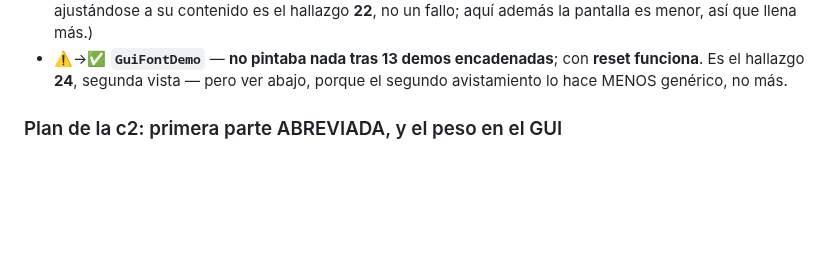
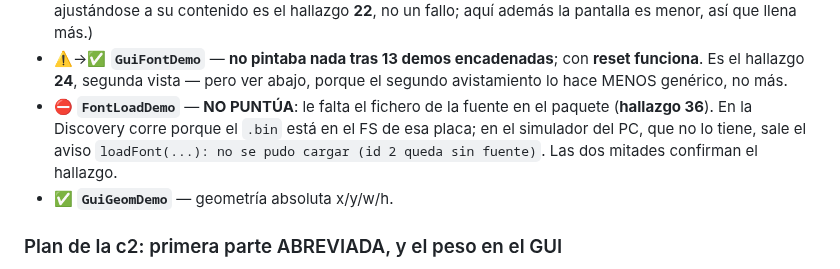
Before and after one commit to legio-e/BasicPlus, a Markdown page: docs/H13_PRUEBAS.md, the part around the change. Drawn GitHub-style; blank space fills up the shorter version.

Commit message:
docs(v4/H13/c2): GuiGeomDemo verde; FontLoadDemo NO puntua por el hallazgo 36
Las dos mitades confirman el 36: en la Discovery corre porque el .bin esta en el
FS de esa placa, y en el simulador del PC —que no lo tiene— sale el aviso
'loadFont: no se pudo cargar'.

Co-Authored-By: Claude Opus 5 <noreply@anthropic.com>

```diff
--- a/docs/H13_PRUEBAS.md
+++ b/docs/H13_PRUEBAS.md
@@ -1370,6 +1370,12 @@ el 27 y el 374 (que el recurso lo diga la placa, no una constante).
 - ⚠️→✅ **`GuiFontDemo`** — **no pintaba nada tras 13 demos encadenadas**; con
   **reset funciona**. Es el hallazgo **24**, segunda vista — pero ver abajo,
   porque el segundo avistamiento lo hace MENOS genérico, no más.
+- ⛔ **`FontLoadDemo`** — **NO PUNTÚA**: le falta el fichero de la fuente en el
+  paquete (**hallazgo 36**). En la Discovery corre porque el `.bin` está en el FS
+  de esa placa; en el simulador del PC, que no lo tiene, sale el aviso
+  `loadFont(...): no se pudo cargar (id 2 queda sin fuente)`. Las dos mitades
+  confirman el hallazgo.
+- ✅ **`GuiGeomDemo`** — geometría absoluta x/y/w/h.
 
 ### Plan de la c2: primera parte ABREVIADA, y el peso en el GUI
 
```
